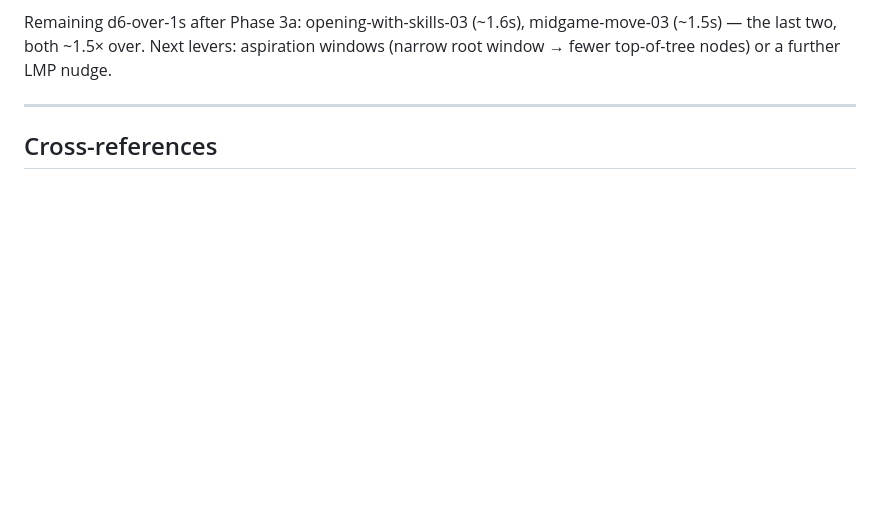
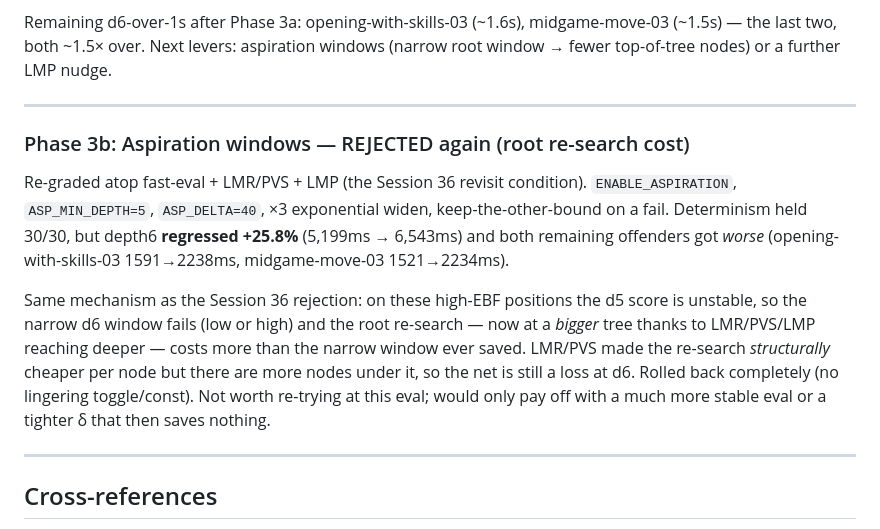
Before and after one commit to lultoni/board-game-project, a Markdown page: design/inbox/alpha-beta-optimisation-catalogue.md, the part around the change. GitHub-like rendering; blank space fills up the shorter version.

Commit message:
docs(catalogue): Phase 3b aspiration windows rejected again (+25.8% d6)

```diff
--- a/design/inbox/alpha-beta-optimisation-catalogue.md
+++ b/design/inbox/alpha-beta-optimisation-catalogue.md
@@ -545,6 +545,25 @@ windows (narrow root window → fewer top-of-tree nodes) or a further LMP nudge.
 
 ---
 
+### Phase 3b: Aspiration windows — REJECTED again (root re-search cost)
+
+Re-graded atop fast-eval + LMR/PVS + LMP (the Session 36 revisit condition).
+`ENABLE_ASPIRATION`, `ASP_MIN_DEPTH=5`, `ASP_DELTA=40`, ×3 exponential widen,
+keep-the-other-bound on a fail. Determinism held 30/30, but depth6 **regressed
++25.8%** (5,199ms → 6,543ms) and both remaining offenders got *worse*
+(opening-with-skills-03 1591→2238ms, midgame-move-03 1521→2234ms).
+
+Same mechanism as the Session 36 rejection: on these high-EBF positions the d5
+score is unstable, so the narrow d6 window fails (low or high) and the root
+re-search — now at a *bigger* tree thanks to LMR/PVS/LMP reaching deeper — costs
+more than the narrow window ever saved. LMR/PVS made the re-search *structurally*
+cheaper per node but there are more nodes under it, so the net is still a loss at
+d6. Rolled back completely (no lingering toggle/const). Not worth re-trying at
+this eval; would only pay off with a much more stable eval or a tighter δ that
+then saves nothing.
+
+---
+
 
 ## Cross-references
 
```
